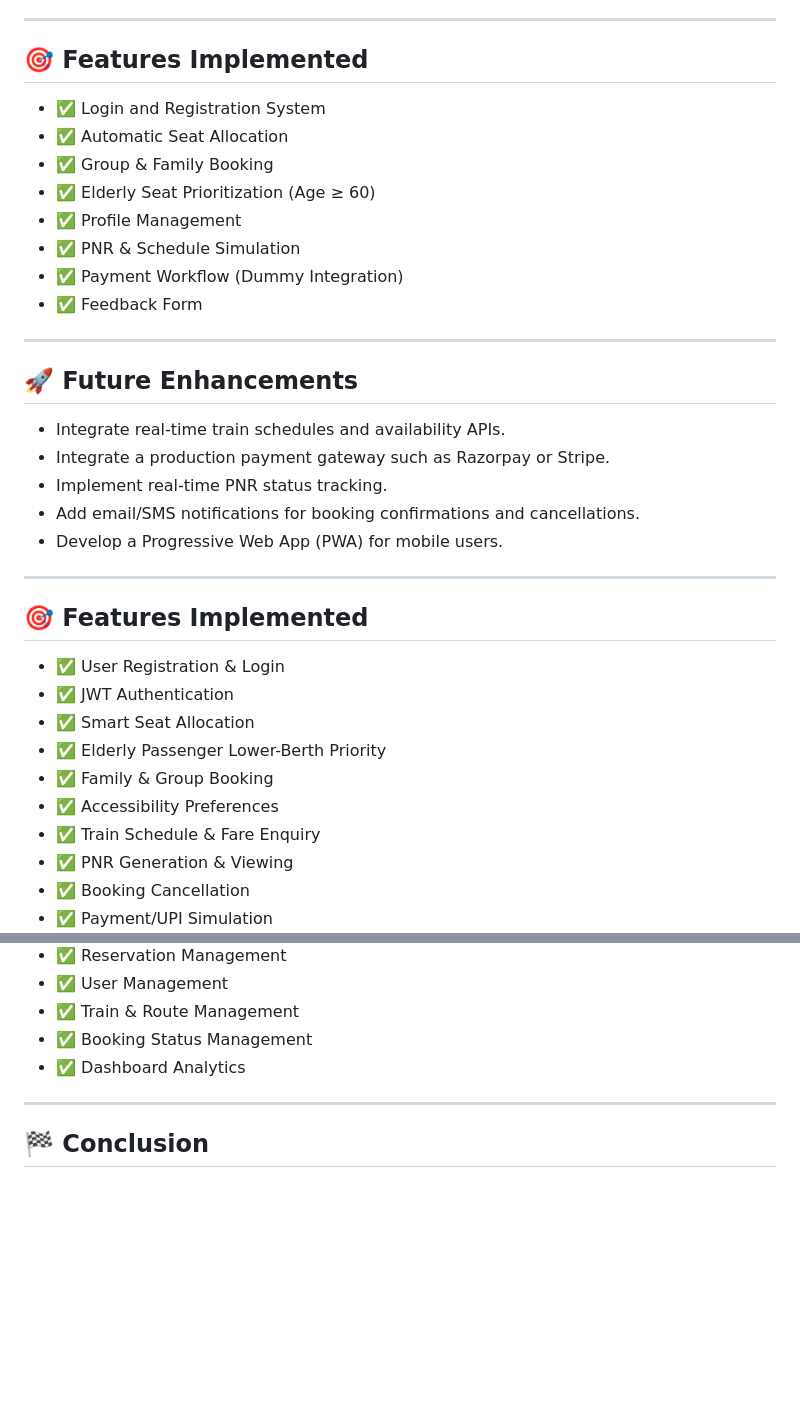
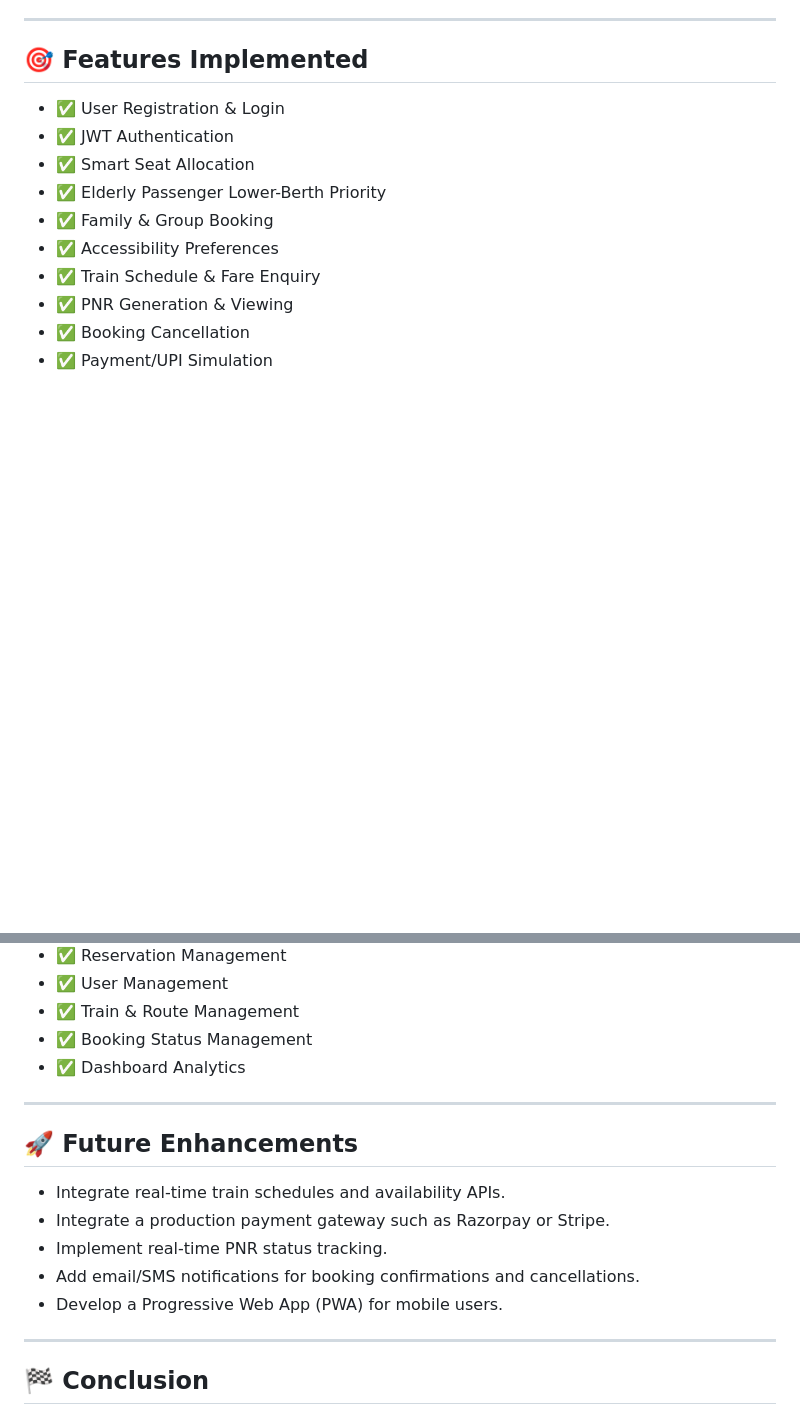
Before and after one commit to AdilSk7/BookMyTrack, a Markdown page: README.md, 2 parts joined by grey strips. GitHub-like rendering; blank space fills up the shorter version.

Commit message:
Updated README
Reorganize features and future enhancements sections in README.

```diff
--- a/README.md
+++ b/README.md
@@ -118,28 +118,6 @@ BookMyTrack/
 
 ## 🎯 Features Implemented
 
-- ✅ Login and Registration System
-- ✅ Automatic Seat Allocation
-- ✅ Group & Family Booking
-- ✅ Elderly Seat Prioritization (Age ≥ 60)
-- ✅ Profile Management
-- ✅ PNR & Schedule Simulation
-- ✅ Payment Workflow (Dummy Integration)
-- ✅ Feedback Form
-
----
-
-## 🚀 Future Enhancements
-
-- Integrate real-time train schedules and availability APIs.
-- Integrate a production payment gateway such as Razorpay or Stripe.
-- Implement real-time PNR status tracking.
-- Add email/SMS notifications for booking confirmations and cancellations.
-- Develop a Progressive Web App (PWA) for mobile users.
-
----
-## 🎯 Features Implemented
-
 - ✅ User Registration & Login
 - ✅ JWT Authentication
 - ✅ Smart Seat Allocation
@@ -161,6 +139,16 @@ BookMyTrack/
 
 ---
 
+## 🚀 Future Enhancements
+
+- Integrate real-time train schedules and availability APIs.
+- Integrate a production payment gateway such as Razorpay or Stripe.
+- Implement real-time PNR status tracking.
+- Add email/SMS notifications for booking confirmations and cancellations.
+- Develop a Progressive Web App (PWA) for mobile users.
+
+---
+
 ## 🏁 Conclusion
 
 **BookMyTrack** is a step toward smarter, fairer, and more inclusive digital reservation systems.
```
